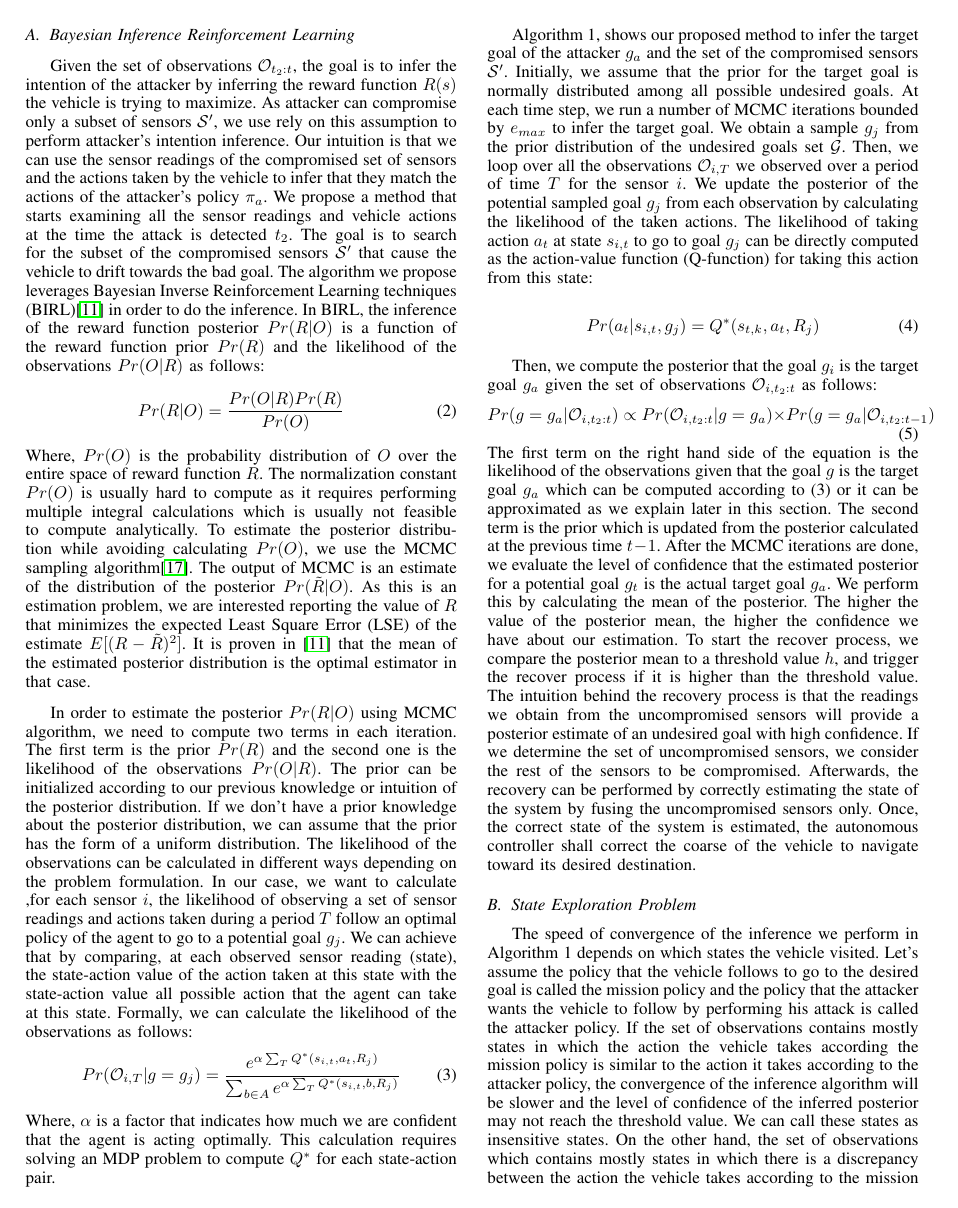
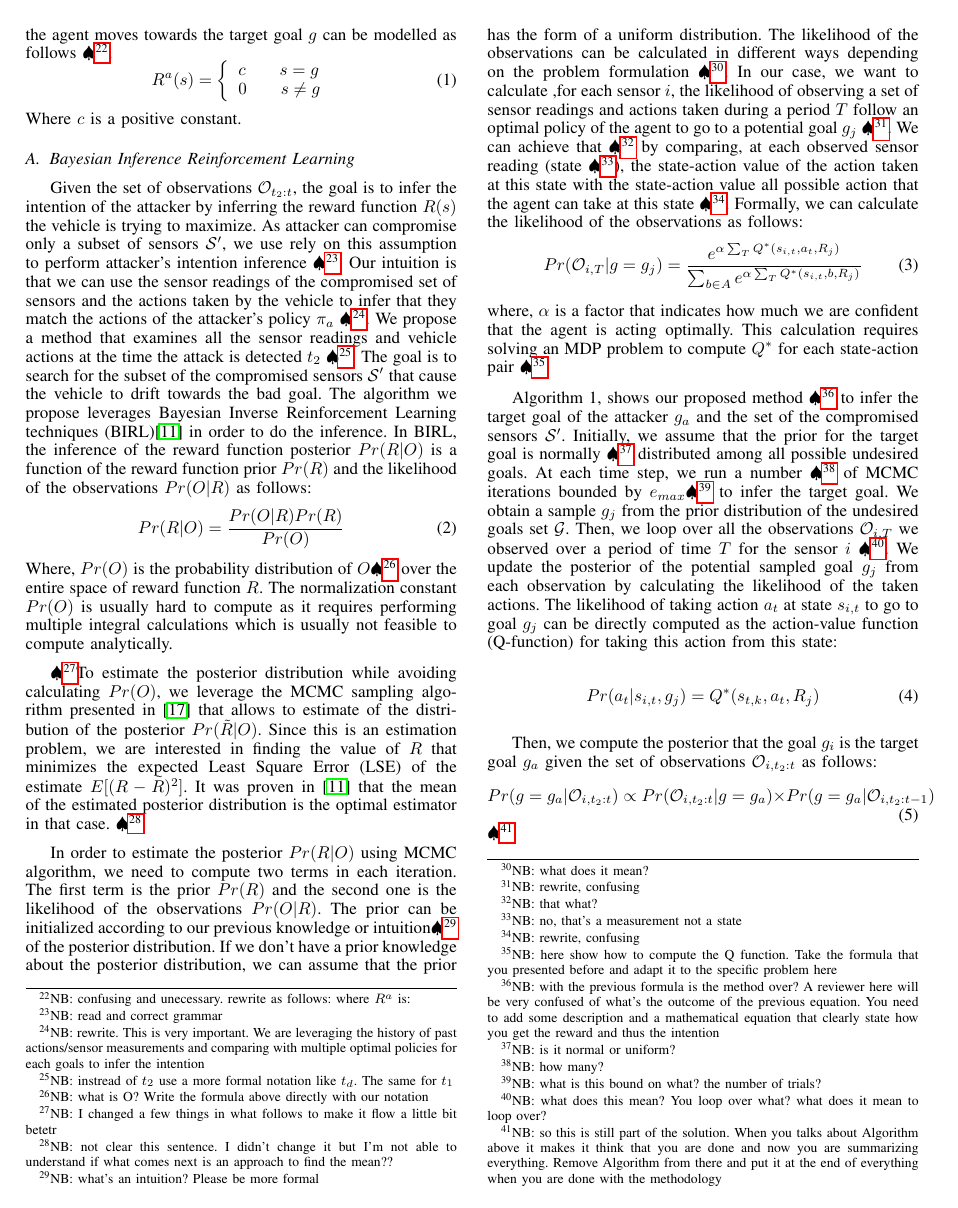
Before and after one commit to jiankangren/ICCPS-2018, a LaTeX paper (main.tex): page 4 of 6. Compiled offline with pdfLaTeX.

Commit message:
major changes and more comments on section IV

```diff
--- a/main.tex
+++ b/main.tex
@@ -499,2 +499,3 @@ We propose to cast Problem 1 as Inverse Reinforcement Learning problem. In this
 \[ \pi^a(s) = \arg\!\max_{a\in A} Q^{\pi^a}(s,a,R^a)\]
 
+The reward function $R^a$ can take many forms. For the sake of simplicity we assume the reward function $R^a$ that makes the agent moves towards the target goal $g$ can be modelled as follows \NB{confusing and unecessary. rewrite as follows: where $R^a$ is:}.
@@ -509,22 +509,33 @@ The reward function $R^a$ can take many forms. For the sake of simplicity we ass
   \end{equation}
 Where $c$ is a positive constant.
 \subsection{Bayesian Inference Reinforcement Learning}
-Given the set of observations $\mathcal{O}_{t_2:t}$, the goal is to infer the intention of the attacker by inferring the reward function $R(s)$ the vehicle is trying to maximize. As attacker can compromise only a subset of sensors $\mathcal{S}'$, we use rely on this assumption to perform attacker's intention inference. Our intuition is that we can use the sensor readings of the compromised set of sensors and the actions taken by the vehicle to infer that they match the actions of the attacker's policy $\pi_a$. We propose a method that starts examining all the sensor readings and vehicle actions at the time the attack is detected $t_2$. The goal is to search for the subset of the compromised sensors $\mathcal{S}'$  that cause the vehicle to drift towards the bad goal. The algorithm we propose leverages Bayesian Inverse Reinforcement Learning techniques (BIRL)\cite{Ramachandran2007} in order to do the inference. In BIRL, the inference of the reward function posterior $Pr(R|O)$ is a function of the reward function prior $Pr(R)$ and the likelihood of the observations $Pr(O|R)$ as follows:
+Given the set of observations $\mathcal{O}_{t_2:t}$, the goal is to infer the intention of the attacker by inferring the reward function $R(s)$ the vehicle is trying to maximize. As attacker can compromise only a subset of sensors $\mathcal{S}'$, we use rely on this assumption to perform attacker's intention inference \NB{read and correct grammar}. Our intuition is that we can use the sensor readings of the compromised set of sensors and the actions taken by the vehicle to infer that they match the actions of the attacker's policy $\pi_a$ \NB{rewrite. This is very important. We are leveraging the history of past actions/sensor measurements and comparing with multiple optimal policies for each goals to infer the intention}. We propose a method that examines all the sensor readings and vehicle actions at the time the attack is detected $t_2$ \NB{instread of $t_2$ use a more formal notation like $t_d$. The same for $t_1$}. The goal is to search for the subset of the compromised sensors $\mathcal{S}'$  that cause the vehicle to drift towards the bad goal. The algorithm we propose leverages Bayesian Inverse Reinforcement Learning techniques (BIRL)\cite{Ramachandran2007} in order to do the inference. In BIRL, the inference of the reward function posterior $Pr(R|O)$ is a function of the reward function prior $Pr(R)$ and the likelihood of the observations $Pr(O|R)$ as follows:
 \begin{equation}
     Pr(R|O) = \frac{Pr(O|R)Pr(R)}{Pr(O)}
 \end{equation}
-Where, $Pr(O)$ is the probability distribution of $O$ over the entire space of reward function $R$. The normalization constant $Pr(O)$ is usually hard to compute as it requires performing multiple integral calculations which is usually not feasible to compute analytically. To estimate the posterior distribution while avoiding calculating $Pr(O)$, we use the MCMC sampling algorithm\cite{andrieu2003introduction}. The output of MCMC is an estimate of the distribution of the posterior $Pr(\tilde{R}|O)$. As this is an estimation problem, we are interested reporting the value of $R$ that minimizes the expected Least Square Error (LSE) of the estimate $E[(R-\tilde{R})^2]$. It is proven in \cite{Ramachandran2007} that the mean of the estimated posterior distribution is the optimal estimator in that case.
+Where, $Pr(O)$ is the probability distribution of $O$\NB{what is O? Write the formula above directly with our notation} over the entire space of reward function $R$. The normalization constant $Pr(O)$ is usually hard to compute as it requires performing multiple integral calculations which is usually not feasible to compute analytically.
 
-In order to estimate the posterior $Pr(R|O)$ using  MCMC algorithm, we need to compute two terms in each iteration. The first term is the prior $Pr(R)$ and the second one is the likelihood of the observations $Pr(O|R)$.
-The prior can be initialized according to our previous knowledge or intuition of the posterior distribution. If we don't have a prior knowledge about the posterior distribution, we can assume that the prior has the form of a uniform distribution.
-The likelihood of the observations can be calculated in different ways depending on the problem formulation. In our case, we want to calculate ,for each sensor $i$, the likelihood of observing a set of sensor readings and actions taken during a period $T$ follow an optimal policy of the agent to go to a potential goal $g_j$. We can achieve that by comparing, at each observed sensor reading (state), the state-action value of the action taken at this state with the state-action value all possible action that the agent can take at this state. Formally, we can calculate the likelihood of the observations as follows:
+\NB{I changed a few things in what follows to make it flow a little bit betetr}To estimate the posterior distribution while avoiding calculating $Pr(O)$, we leverage the MCMC sampling algorithm presented in \cite{andrieu2003introduction} that allows to estimate of the distribution of the posterior $Pr(\tilde{R}|O)$. Since this is an estimation problem, we are interested in finding the value of $R$ that minimizes the expected Least Square Error (LSE) of the estimate $E[(R-\tilde{R})^2]$. It was proven in \cite{Ramachandran2007} that the mean of the estimated posterior distribution is the optimal estimator in that case. \NB{not clear this sentence. I didn't change it but I'm not able to understand if what comes next is an approach to find the mean?? }
+
+In order to estimate the posterior $Pr(R|O)$ using MCMC algorithm, we need to compute two terms in each iteration. The first term is the prior $Pr(R)$ and the second one is the likelihood of the observations $Pr(O|R)$.
+The prior can be initialized according to our previous knowledge or intuition\NB{what's an intuition? Please be more formal} of the posterior distribution. If we don't have a prior knowledge about the posterior distribution, we can assume that the prior has the form of a uniform distribution.
+The likelihood of the observations can be calculated in different ways depending on the problem formulation \NB{what does it mean?}. In our case, we want to calculate ,for each sensor $i$, the likelihood of observing a set of sensor readings and actions taken during a period $T$ follow an optimal policy of the agent to go to a potential goal $g_j$ \NB{rewrite, confusing}. We can achieve that \NB{that what?} by comparing, at each observed sensor reading (state \NB{no, that's a measurement not a state}), the state-action value of the action taken at this state with the state-action value all possible action that the agent can take at this state \NB{rewrite, confusing}. Formally, we can calculate the likelihood of the observations as follows:
 \begin{equation}
 Pr(\mathcal{O}_{i,T} | g = g_j)  = \frac{e^{\alpha\sum_{T}{Q^*(s_{i,t},a_t,R_j)}}}{\sum_{b\in A}{}e^{\alpha\sum_{T}{}Q^*(s_{i,t},b,R_j)}}
 \label{eqn:3}
 \end{equation}
-Where, $\alpha$ is a factor that indicates how much we are confident that the agent is acting optimally. This calculation requires solving an MDP problem to compute $Q^*$ for each state-action pair.
+where, $\alpha$ is a factor that indicates how much we are confident that the agent is acting optimally. This calculation requires solving an MDP problem to compute $Q^*$ for each state-action pair \NB{here show how to compute the Q function. Take the formula that you presented before and adapt it to the specific problem here}.
 
-Algorithm 1, shows our proposed method to infer the target goal of the attacker $g_a$ and the set of the compromised sensors $\mathcal{S}'$. Initially, we assume that the prior for the target goal is normally distributed among all possible undesired goals. At each time step, we run a number of MCMC iterations bounded by ${e}_{max}$ to infer the target goal. We obtain a sample $g_j$ from the prior distribution of the undesired goals set $\mathcal{G}$. Then, we loop over all the observations $\mathcal{O}_{i,T}$ we observed over a period of time $T$ for the sensor $i$. We update the posterior of the potential sampled goal $g_j$ from each observation by calculating the likelihood of the taken actions. The likelihood of taking action $a_t$ at state $s_{i,t}$ to go to goal $g_j$ can be directly computed as the action-value function (Q-function) for taking this action from this state:
+
+
+
+%as follows:.
+%
+%\NB{here you have to show this algorithm or the math behind it with the notation used in our problems, otherwise this part makes little sense and the reviewer will be puzzled on how you are solving the problem if you don't show the math behind the approach} The output of MCMC is an estimate of the distribution of the posterior $Pr(\tilde{R}|O)$. Since this is an estimation problem, we are interested in finding the value of $R$ that minimizes the expected Least Square Error (LSE) of the estimate $E[(R-\tilde{R})^2]$. It was proven in \cite{Ramachandran2007} that the mean of the estimated posterior distribution is the optimal estimator in that case.
+
+
+
+Algorithm 1, shows our proposed method \NB{with the previous formula is the method over? A reviewer here will be very confused of what's the outcome of the previous equation. You need to add some description and a mathematical equation that clearly state how you get the reward and thus the intention} to infer the target goal of the attacker $g_a$ and the set of the compromised sensors $\mathcal{S}'$. Initially, we assume that the prior for the target goal is normally \NB{is it normal or uniform?} distributed among all possible undesired goals. At each time step, we run a number \NB{how many?} of MCMC iterations bounded by ${e}_{max}$\NB{what is this bound on what? the number of trials?} to infer the target goal. We obtain a sample $g_j$ from the prior distribution of the undesired goals set $\mathcal{G}$. Then, we loop over all the observations $\mathcal{O}_{i,T}$ we observed over a period of time $T$ for the sensor $i$ \NB{what does this mean? You loop over what? what does it mean to loop over?}. We update the posterior of the potential sampled goal $g_j$ from each observation by calculating the likelihood of the taken actions. The likelihood of taking action $a_t$ at state $s_{i,t}$ to go to goal $g_j$ can be directly computed as the action-value function (Q-function) for taking this action from this state:
 
 \begin{equation} Pr(a_t|s_{i,t},g_j) = Q^*(s_{t,k},a_t,R_j)
 \label{eqn:action_likelihood}
@@ -534,5 +545,4 @@ Then, we compute the posterior that the goal $g_i$ is the target goal $g_a$ give
 \begin{equation} Pr(g=g_a|\mathcal{O}_{i,t_2:t}) \propto Pr(\mathcal{O}_{i,t_2:t} | g = g_a) \\ \times Pr(g=g_a|\mathcal{O}_{i,t_2:t-1})
 \label{eqn:goal_posterior}
 \end{equation}
-The first term on the right hand side of the equation is the likelihood of the observations given that the goal $g$ is the target goal $g_a$ which can be computed according to (3) or it can be approximated as we explain later in this section. The second term is the prior which is updated from the posterior calculated at the previous time $t-1$.
-After the MCMC iterations are done, we evaluate the level of confidence that the estimated posterior for a potential goal $g_t$ is the actual target goal $g_a$. We perform this by calculating the mean of the posterior. The higher the value of the posterior mean, the higher the confidence we have about our estimation.  To start the recover process, we compare the posterior mean to a threshold value $h$, and trigger the recover process if  it is higher than the threshold value. The intuition behind the recovery process is that the readings we obtain from the uncompromised sensors will provide a posterior estimate of an undesired goal with high confidence. If we determine the set of uncompromised sensors, we consider the rest of the sensors to be compromised. Afterwards, the recovery can be performed by correctly estimating the state of the system by fusing the uncompromised sensors only. Once, the correct state of the system is estimated, the autonomous controller shall correct the coarse of the vehicle to navigate toward its desired destination.
+\NB{so this is still part of the solution. When you talks about Algorithm above it makes it think that you are done and now you are summarizing everything. Remove Algorithm from there and put it at the end of everything when you are done with the methodology}
```
Also changed, not shown: main.tex (8 more changed lines).
